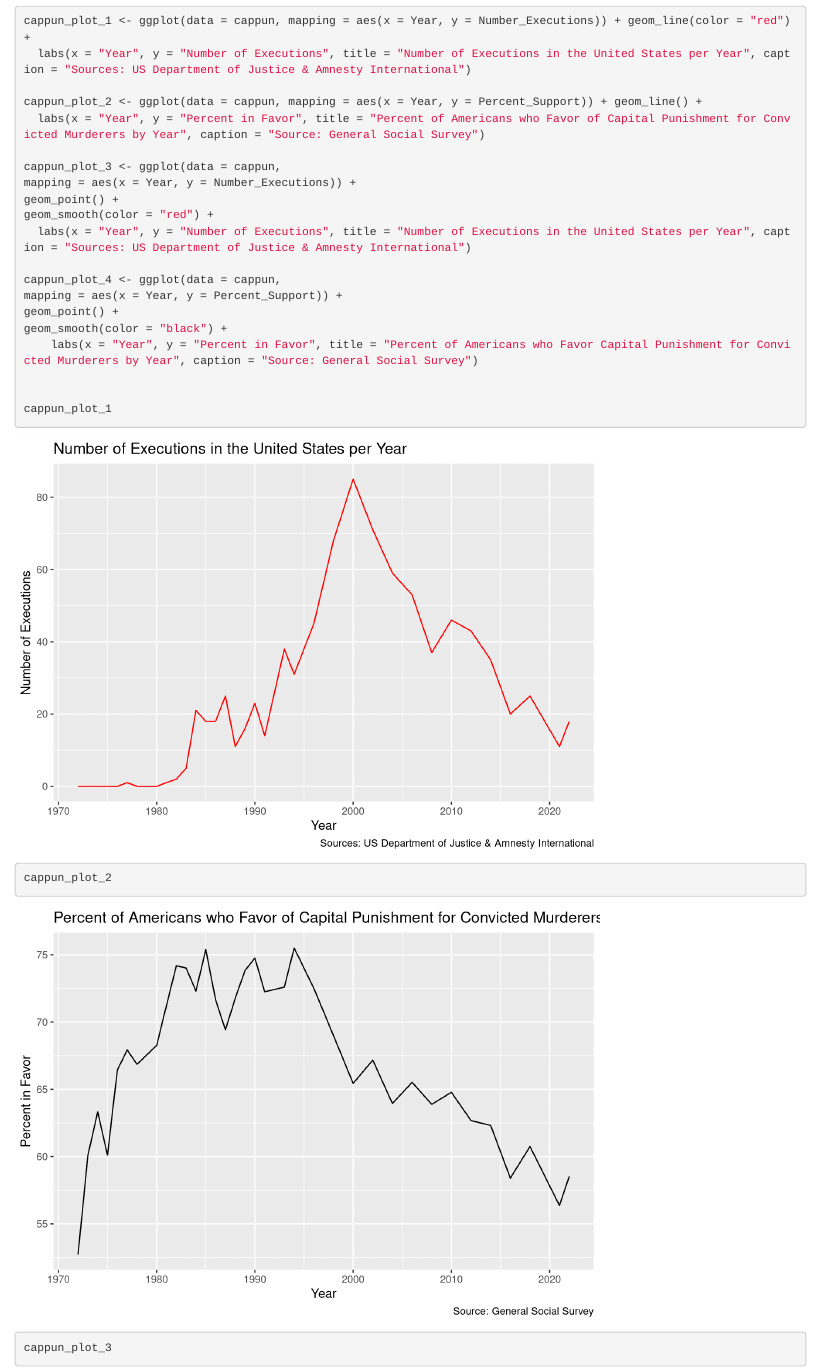
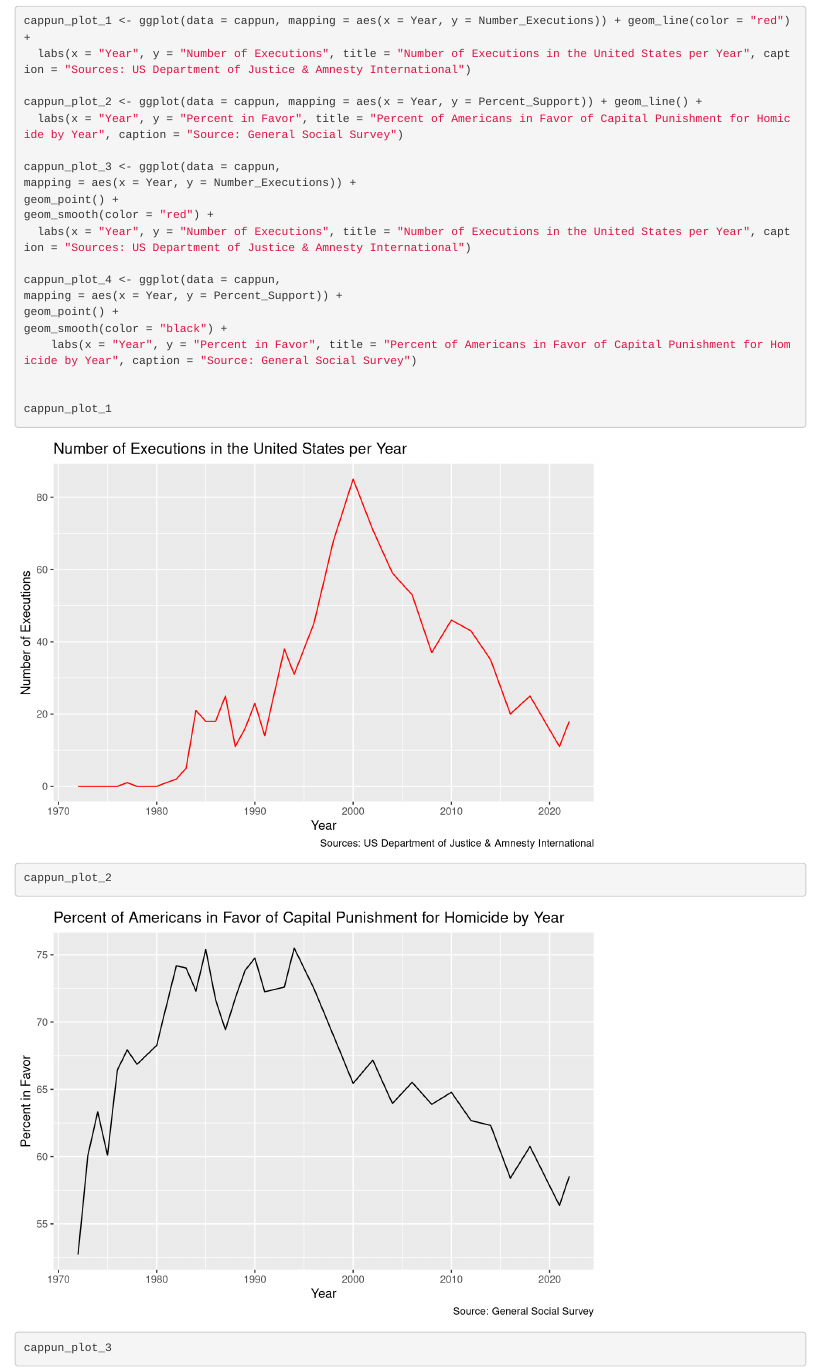
Before and after one commit to nfintel/gov-50-final-project, an R Markdown document (index.Rmd): the page in a window 1100 px wide, from 1580 px down. Rendered offline with R 4.5, knitr and Pandoc, with nearby package versions; drawn as R Markdown's standard HTML page in place of the format the file asks for.

Commit message:
fixed titles

```diff
--- a/index.Rmd
+++ b/index.Rmd
@@ -43,7 +43,7 @@ cappun_plot_1 <- ggplot(data = cappun, mapping = aes(x = Year, y = Number_Execut
   labs(x = "Year", y = "Number of Executions", title = "Number of Executions in the United States per Year", caption = "Sources: US Department of Justice & Amnesty International")
 
 cappun_plot_2 <- ggplot(data = cappun, mapping = aes(x = Year, y = Percent_Support)) + geom_line() +
-  labs(x = "Year", y = "Percent in Favor", title = "Percent of Americans who Favor of Capital Punishment for Convicted Murderers by Year", caption = "Source: General Social Survey")
+  labs(x = "Year", y = "Percent in Favor", title = "Percent of Americans in Favor of Capital Punishment for Homicide by Year", caption = "Source: General Social Survey")
 
 cappun_plot_3 <- ggplot(data = cappun,
 mapping = aes(x = Year, y = Number_Executions)) +
@@ -55,7 +55,7 @@ cappun_plot_4 <- ggplot(data = cappun,
 mapping = aes(x = Year, y = Percent_Support)) +
 geom_point() +
 geom_smooth(color = "black") +
-    labs(x = "Year", y = "Percent in Favor", title = "Percent of Americans who Favor Capital Punishment for Convicted Murderers by Year", caption = "Source: General Social Survey")
+    labs(x = "Year", y = "Percent in Favor", title = "Percent of Americans in Favor of Capital Punishment for Homicide by Year", caption = "Source: General Social Survey")
 
 
 cappun_plot_1
```
Also changed, not shown: index.html.
